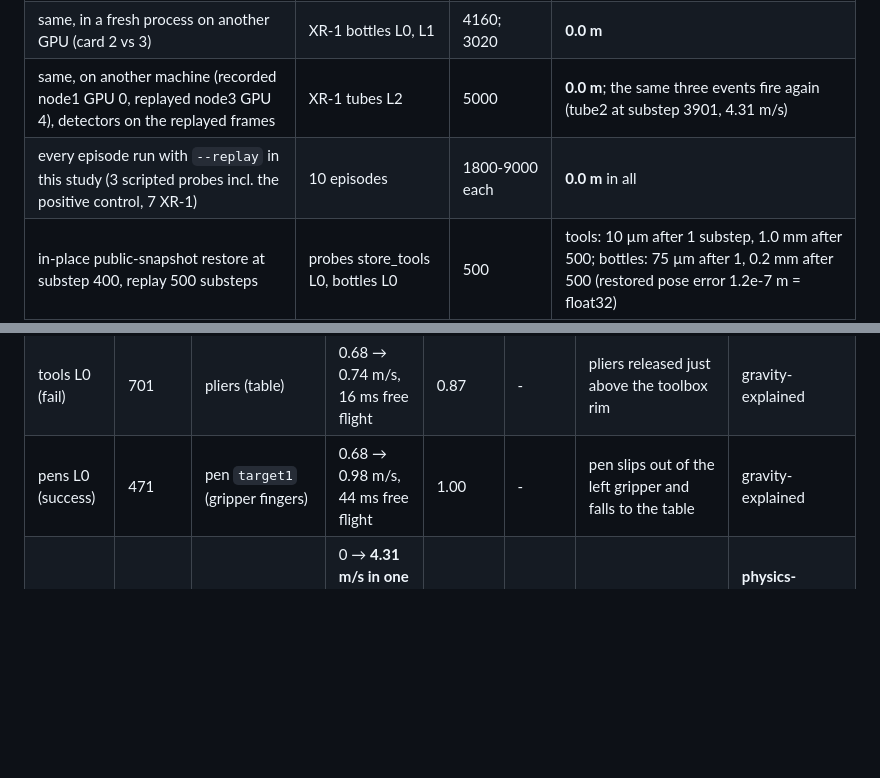
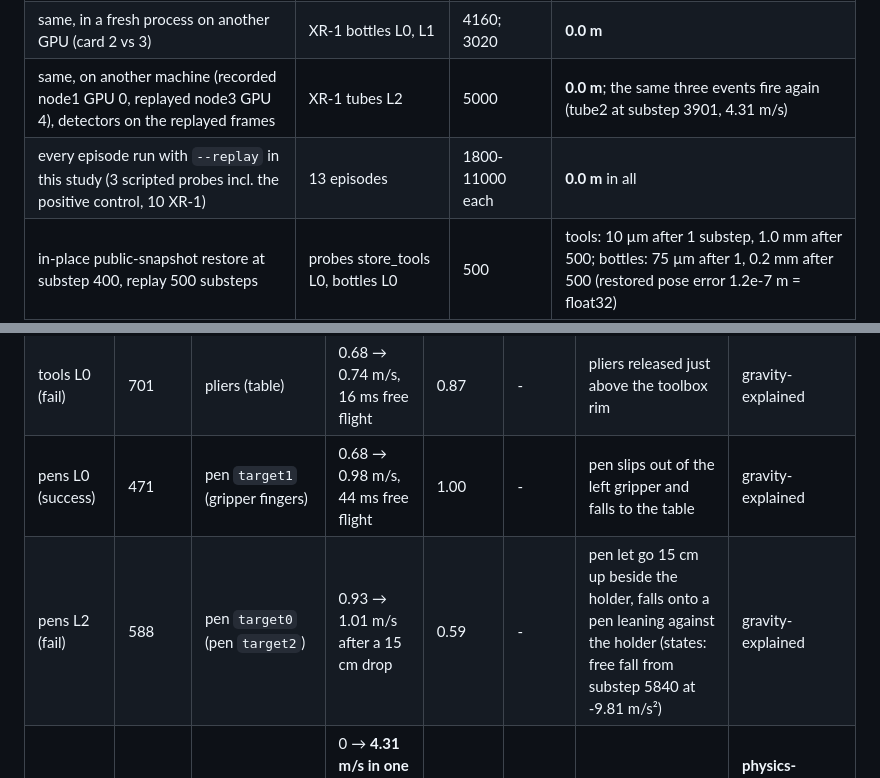
Before and after one commit to ALEXander22568/simuguard, a Markdown page: docs/robodojo.md, 2 parts joined by grey strips. GitHub-like rendering; blank space fills up the shorter version.

```diff
--- a/docs/robodojo.md
+++ b/docs/robodojo.md
@@ -139,7 +146,7 @@ RoboDojo's official `_result.json` and the three camera videos per episode).
 | rebuild (close + reset, same process) + replay recorded actuation | probe store_tools L0; XR-1 bottles L0, L1 | 1800; 4160; 3020 | **0.0 m** (bit-exact, 26 bodies incl. 22 robot links; initial state identical) |
 | same, in a fresh process on another GPU (card 2 vs 3) | XR-1 bottles L0, L1 | 4160; 3020 | **0.0 m** |
 | same, on another machine (recorded node1 GPU 0, replayed node3 GPU 4), detectors on the replayed frames | XR-1 tubes L2 | 5000 | **0.0 m**; the same three events fire again (tube2 at substep 3901, 4.31 m/s) |
-| every episode run with `--replay` in this study (3 scripted probes incl. the positive control, 7 XR-1) | 10 episodes | 1800-9000 each | **0.0 m** in all |
+| every episode run with `--replay` in this study (3 scripted probes incl. the positive control, 10 XR-1) | 13 episodes | 1800-11000 each | **0.0 m** in all |
 | in-place public-snapshot restore at substep 400, replay 500 substeps | probes store_tools L0, bottles L0 | 500 | tools: 10 µm after 1 substep, 1.0 mm after 500; bottles: 75 µm after 1, 0.2 mm after 500 (restored pose error 1.2e-7 m = float32) |
 
 Positive control (`--kick-speed 3`, `store_tools_in_toolbox` L0, node3): the wrench, resting on the
@@ -208,6 +234,7 @@ observation after control step k):
 | bottles L0 (success) | 49 | bottle3 (dustbin) | 0.67 → 0.70 m/s, Δv 3.0 m/s in one step | 0.21 | - | bottle released over the floor dustbin, lands in it | gravity-explained |
 | tools L0 (fail) | 701 | pliers (table) | 0.68 → 0.74 m/s, 16 ms free flight | 0.87 | - | pliers released just above the toolbox rim | gravity-explained |
 | pens L0 (success) | 471 | pen `target1` (gripper fingers) | 0.68 → 0.98 m/s, 44 ms free flight | 1.00 | - | pen slips out of the left gripper and falls to the table | gravity-explained |
+| pens L2 (fail) | 588 | pen `target0` (pen `target2`) | 0.93 → 1.01 m/s after a 15 cm drop | 0.59 | - | pen let go 15 cm up beside the holder, falls onto a pen leaning against the holder (states: free fall from substep 5840 at -9.81 m/s²) | gravity-explained |
 | tubes L2 (fail) | 391 | **tube2** (tube rack, 11 mm penetration) | 0 → **4.31 m/s in one 4 ms step**, 194 N; robot links ≤ 1.24 m/s | 86 | no carrier | tube shoots out of the rack over the far table edge | **physics-invalid**; tube ends on the floor 1.7 m away |
 | tubes L2 | 391 | tube0 (hit by tube2) | 0.99 → 1.00 m/s | 20 | no carrier | knocked out of the rack | **physics-invalid** (secondary) |
 | tubes L2 | 404 | tube2 (ground) | 2.0 m/s | 0.49 | - | the ejected tube falling to the floor | gravity-explained |
```
Also changed, not shown: other parts of docs/robodojo.md (+49 -9 lines).
